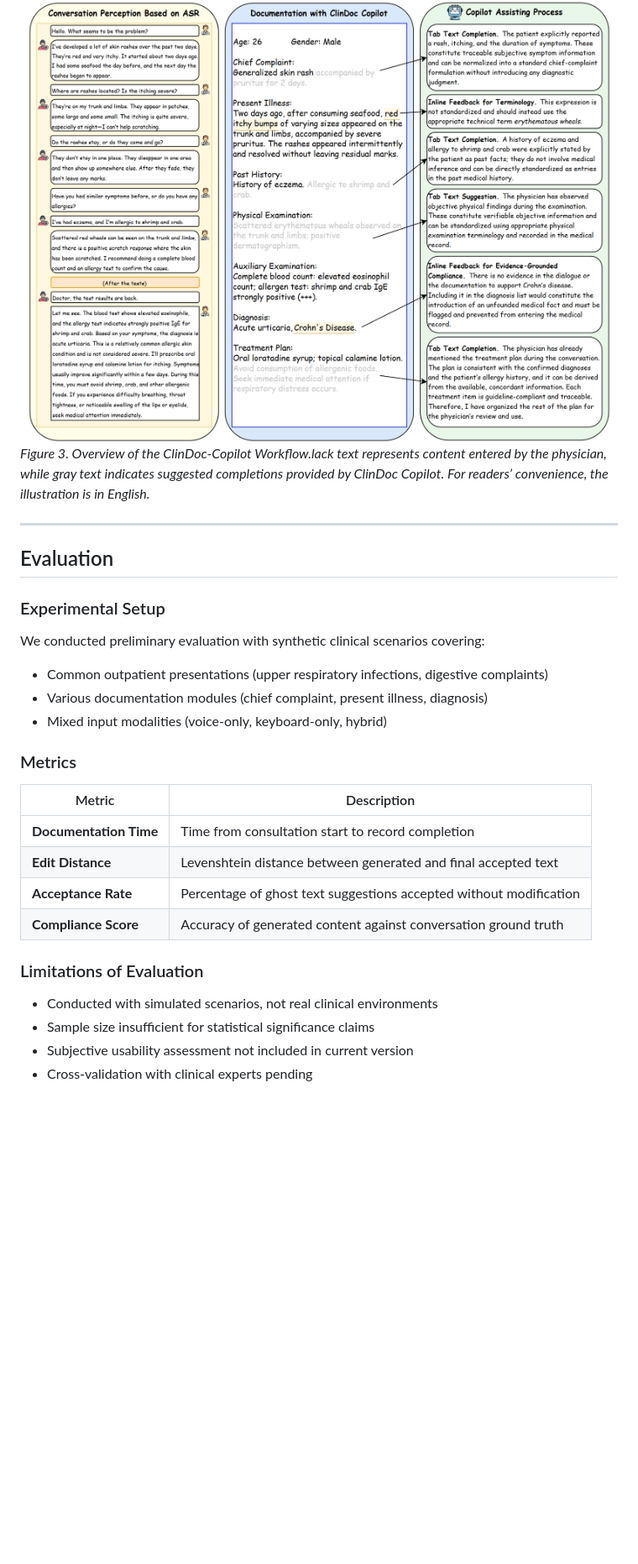
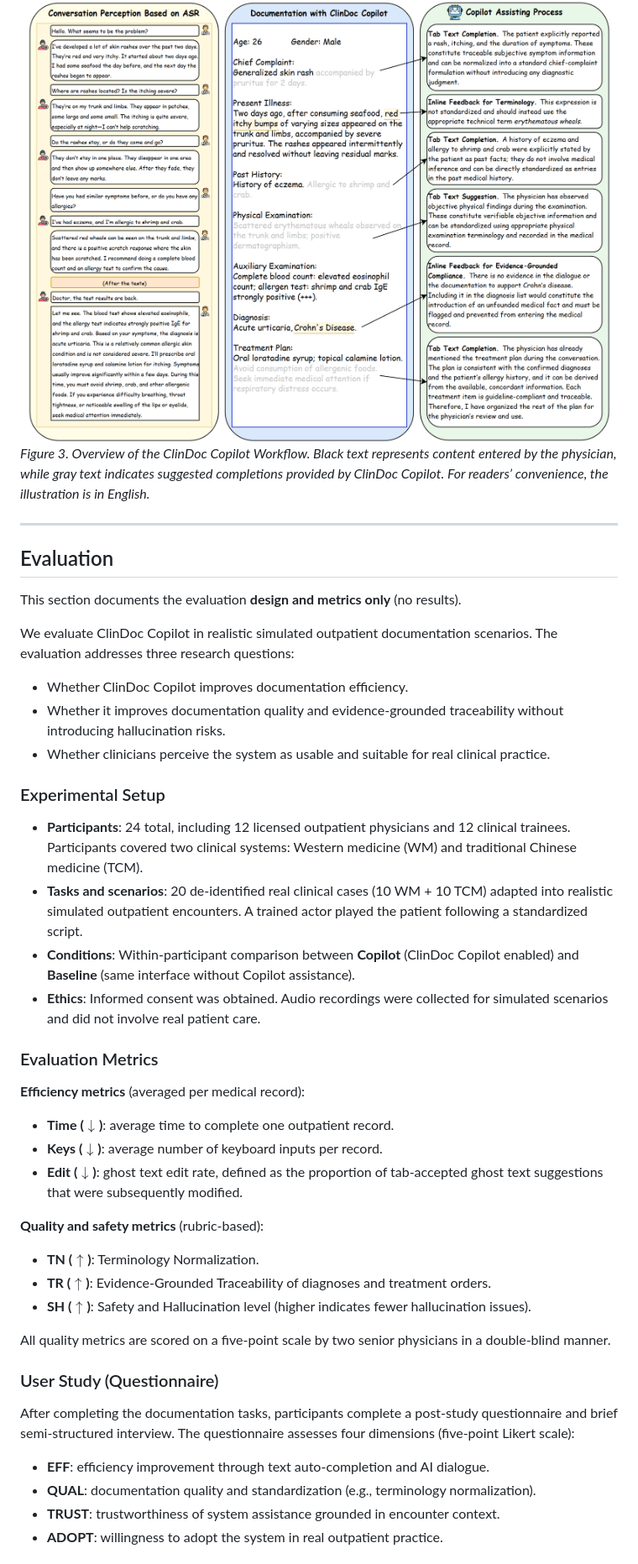
Before and after one commit to uhyf6rd/ClinDoc-Copilot, a Markdown page: README.md, the part around the change printed below. Shown: that part at 84% size. Drawn GitHub-style; blank space fills up the shorter version.

```diff
--- a/README.md
+++ b/README.md
@@ -112,31 +82,48 @@ When generated content contains information not mentioned in the conversation:
 
 ![Overview of the ClinDoc Copilot Workflow](assets/main.png)
-*Figure 3. Overview of the ClinDoc-Copilot Workflow.lack text represents content entered by the physician, while gray text indicates suggested completions provided by ClinDoc Copilot. For readers’ convenience, the illustration is in English.*
+*Figure 3. Overview of the ClinDoc Copilot Workflow. Black text represents content entered by the physician, while gray text indicates suggested completions provided by ClinDoc Copilot. For readers’ convenience, the illustration is in English.*
 
 ---
 
 ## Evaluation
 
+This section documents the evaluation **design and metrics only** (no results).
+
+We evaluate ClinDoc Copilot in realistic simulated outpatient documentation scenarios. The evaluation addresses three research questions:
+
+- Whether ClinDoc Copilot improves documentation efficiency.
+- Whether it improves documentation quality and evidence-grounded traceability without introducing hallucination risks.
+- Whether clinicians perceive the system as usable and suitable for real clinical practice.
+
 ### Experimental Setup
 
-We conducted preliminary evaluation with synthetic clinical scenarios covering:
+- **Participants**: 24 total, including 12 licensed outpatient physicians and 12 clinical trainees. Participants covered two clinical systems: Western medicine (WM) and traditional Chinese medicine (TCM).
+- **Tasks and scenarios**: 20 de-identified real clinical cases (10 WM + 10 TCM) adapted into realistic simulated outpatient encounters. A trained actor played the patient following a standardized script.
+- **Conditions**: Within-participant comparison between **Copilot** (ClinDoc Copilot enabled) and **Baseline** (same interface without Copilot assistance).
+- **Ethics**: Informed consent was obtained. Audio recordings were collected for simulated scenarios and did not involve real patient care.
 
-- Common outpatient presentations (upper respiratory infections, digestive complaints)
-- Various documentation modules (chief complaint, present illness, diagnosis)
-- Mixed input modalities (voice-only, keyboard-only, hybrid)
+### Evaluation Metrics
 
-### Metrics
+**Efficiency metrics** (averaged per medical record):
 
-| Metric | Description |
-|--------|-------------|
-| **Documentation Time** | Time from consultation start to record completion |
-| **Edit Distance** | Levenshtein distance between generated and final accepted text |
-| **Acceptance Rate** | Percentage of ghost text suggestions accepted without modification |
-| **Compliance Score** | Accuracy of generated content against conversation ground truth |
+- **Time ($\downarrow$)**: average time to complete one outpatient record.
+- **Keys ($\downarrow$)**: average number of keyboard inputs per record.
+- **Edit ($\downarrow$)**: ghost text edit rate, defined as the proportion of tab-accepted ghost text suggestions that were subsequently modified.
 
-### Limitations of Evaluation
+**Quality and safety metrics** (rubric-based):
 
-- Conducted with simulated scenarios, not real clinical environments
-- Sample size insufficient for statistical significance claims
-- Subjective usability assessment not included in current version
-- Cross-validation with clinical experts pending
+- **TN ($\uparrow$)**: Terminology Normalization.
+- **TR ($\uparrow$)**: Evidence-Grounded Traceability of diagnoses and treatment orders.
+- **SH ($\uparrow$)**: Safety and Hallucination level (higher indicates fewer hallucination issues).
+
+All quality metrics are scored on a five-point scale by two senior physicians in a double-blind manner.
+
+### User Study (Questionnaire)
+
+After completing the documentation tasks, participants complete a post-study questionnaire and brief semi-structured interview. The questionnaire assesses four dimensions (five-point Likert scale):
+
+- **EFF**: efficiency improvement through text auto-completion and AI dialogue.
+- **QUAL**: documentation quality and standardization (e.g., terminology normalization).
+- **TRUST**: trustworthiness of system assistance grounded in encounter context.
+- **ADOPT**: willingness to adopt the system in real outpatient practice.
+
```
Also changed, not shown: other parts of README.md (+42 -76 lines).
